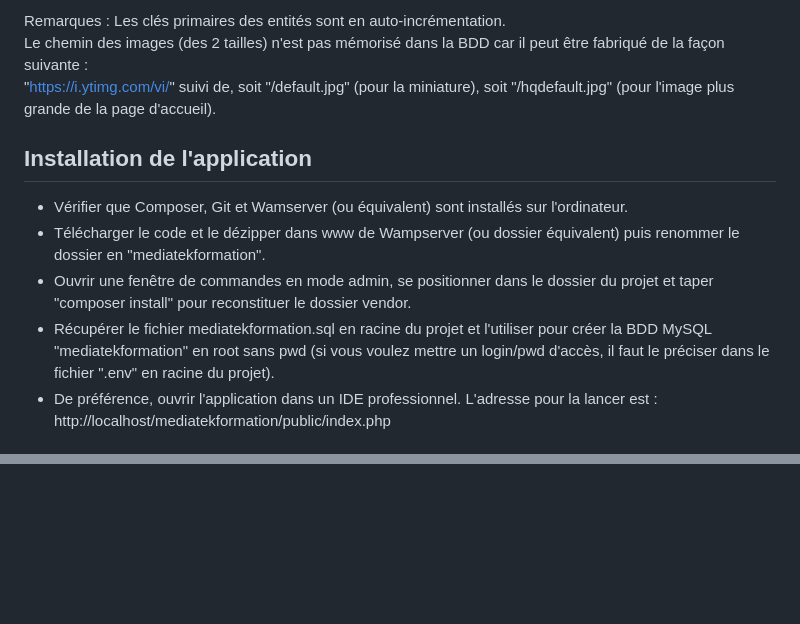
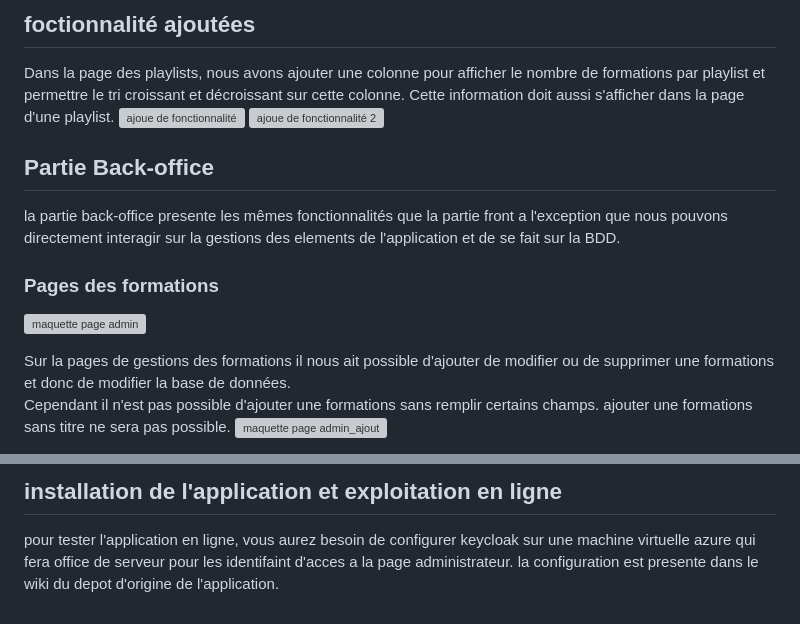
Before and after one commit to Doryansio/mediatekformation, a Markdown page: README.md, 2 parts joined by grey strips. Drawn GitHub-style; blank space fills up the shorter version; grey boxes are pictures that could not be loaded.

```diff
--- a/README.md
+++ b/README.md
@@ -75,11 +7,16 @@ id_categorie : clé étrangère en ref. à id de categorie</code>
 
-Remarques :
-Les clés primaires des entités sont en auto-incrémentation.<br>
-Le chemin des images (des 2 tailles) n'est pas mémorisé dans la BDD car il peut être fabriqué de la façon suivante :<br>
-"https://i.ytimg.com/vi/" suivi de, soit "/default.jpg" (pour la miniature), soit "/hqdefault.jpg" (pour l'image plus grande de la page d'accueil).
-## Installation de l'application
-- Vérifier que Composer, Git et Wamserver (ou équivalent) sont installés sur l'ordinateur.
-- Télécharger le code et le dézipper dans www de Wampserver (ou dossier équivalent) puis renommer le dossier en "mediatekformation".<br>
-- Ouvrir une fenêtre de commandes en mode admin, se positionner dans le dossier du projet et taper "composer install" pour reconstituer le dossier vendor.<br>
-- Récupérer le fichier mediatekformation.sql en racine du projet et l'utiliser pour créer la BDD MySQL "mediatekformation" en root sans pwd (si vous voulez mettre un login/pwd d'accès, il faut le préciser dans le fichier ".env" en racine du projet).<br>
-- De préférence, ouvrir l'application dans un IDE professionnel. L'adresse pour la lancer est : http://localhost/mediatekformation/public/index.php<br>
+## foctionnalité ajoutées
+Dans la page des playlists, nous avons ajouter une colonne pour afficher le nombre de formations par playlist et permettre le tri croissant et décroissant sur cette colonne. Cette information doit aussi s'afficher dans la page d'une playlist.
+![ajoue de fonctionnalité ](https://github.com/Doryansio/mediatekformation/assets/91891883/c62abcb7-e34c-4f62-875c-09909dd79963)
+![ajoue de fonctionnalité 2](https://github.com/Doryansio/mediatekformation/assets/91891883/8599e0aa-b22e-458f-b542-a70aa4e750bf)
+
+## Partie Back-office
+la partie back-office presente les mêmes fonctionnalités que la partie front a l'exception que nous pouvons directement interagir sur la gestions des elements de l'application et de se fait sur la BDD.
+
+### Pages des formations
+![maquette page admin](https://github.com/Doryansio/mediatekformation/assets/91891883/76ea3e34-7f20-431d-b560-8fddafd7d476)
+
+Sur la pages de gestions des formations il nous ait possible d'ajouter de modifier ou de supprimer une formations et donc de modifier la base de données.<br>
+Cependant il n'est pas possible d'ajouter une formations sans remplir certains champs. ajouter une formations sans titre ne sera pas possible.
+![maquette page admin_ajout](https://github.com/Doryansio/mediatekformation/assets/91891883/f916df20-d82a-4e4b-99a7-159267cd57bb)
+
@@ -85,0 +54,2 @@ Le chemin des images (des 2 tailles) n'est pas mémorisé dans la BDD car il peu
+## installation de l'application et exploitation en ligne
+pour tester l'application en ligne, vous aurez besoin de configurer keycloak sur une machine virtuelle azure qui fera office de serveur pour les identifaint d'acces a la page administrateur. la configuration est presente dans le wiki du depot d'origine de l'application.
```
Also changed, not shown: other parts of README.md (+34 -71 lines).
